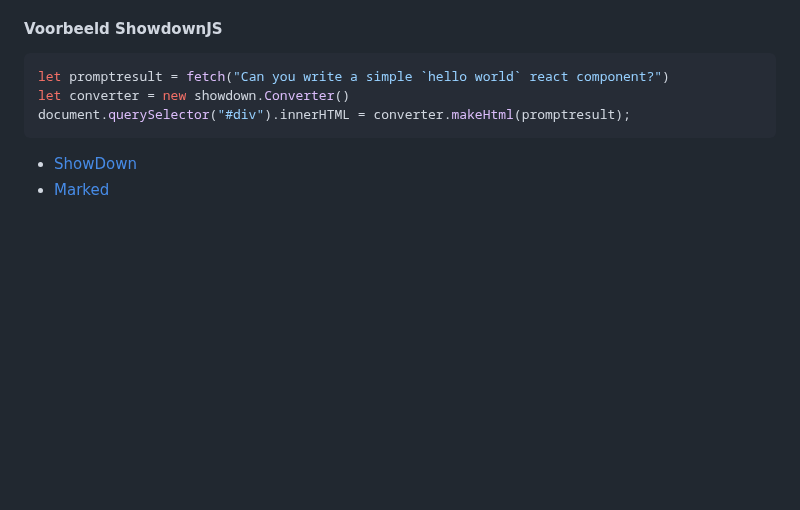
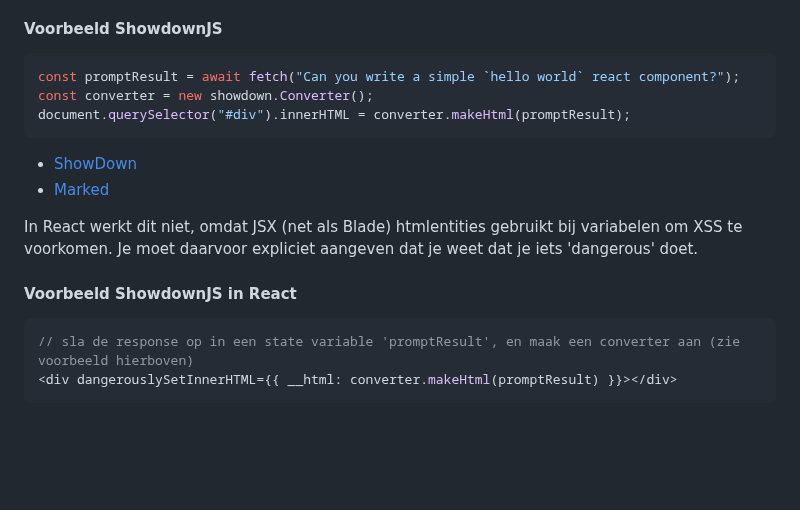
Before and after one commit to HR-CMGT/PRG08-2024-2025, a Markdown page: les9/readme.md, the part around the change. GitHub-like rendering; blank space fills up the shorter version.

Commit message:
Add React example

````diff
--- a/les9/readme.md
+++ b/les9/readme.md
@@ -18,13 +18,22 @@ Een LLM kan markdown tekst met kopjes, vette tekst en lijstjes terug geven. Daar
 #### Voorbeeld ShowdownJS
 
 ```js
-let promptresult = fetch("Can you write a simple `hello world` react component?")
-let converter = new showdown.Converter()
-document.querySelector("#div").innerHTML = converter.makeHtml(promptresult);
+const promptResult = await fetch("Can you write a simple `hello world` react component?");
+const converter = new showdown.Converter();
+document.querySelector("#div").innerHTML = converter.makeHtml(promptResult);
 ```
 
 - [ShowDown](https://showdownjs.com)
 - [Marked](https://marked.js.org)
+
+In React werkt dit niet, omdat JSX (net als Blade) htmlentities gebruikt bij variabelen om XSS te voorkomen. Je moet daarvoor expliciet aangeven dat je weet dat je iets 'dangerous' doet.
+
+#### Voorbeeld ShowdownJS in React
+
+```js
+// sla de response op in een state variable 'promptResult', en maak een converter aan (zie voorbeeld hierboven)
+<div dangerouslySetInnerHTML={{ __html: converter.makeHtml(promptResult) }}></div>
+```
 
 <br><Br><br>
 
````
